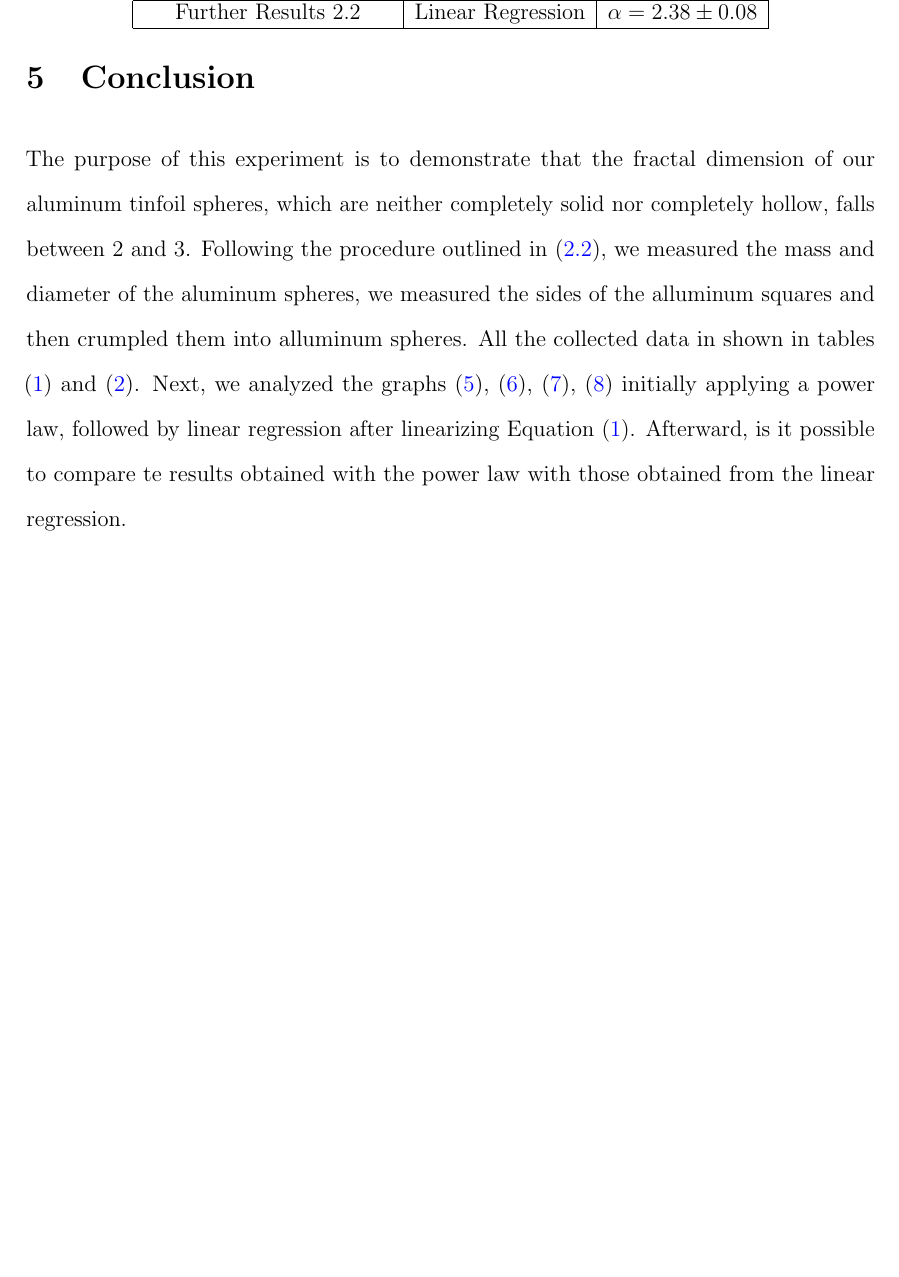
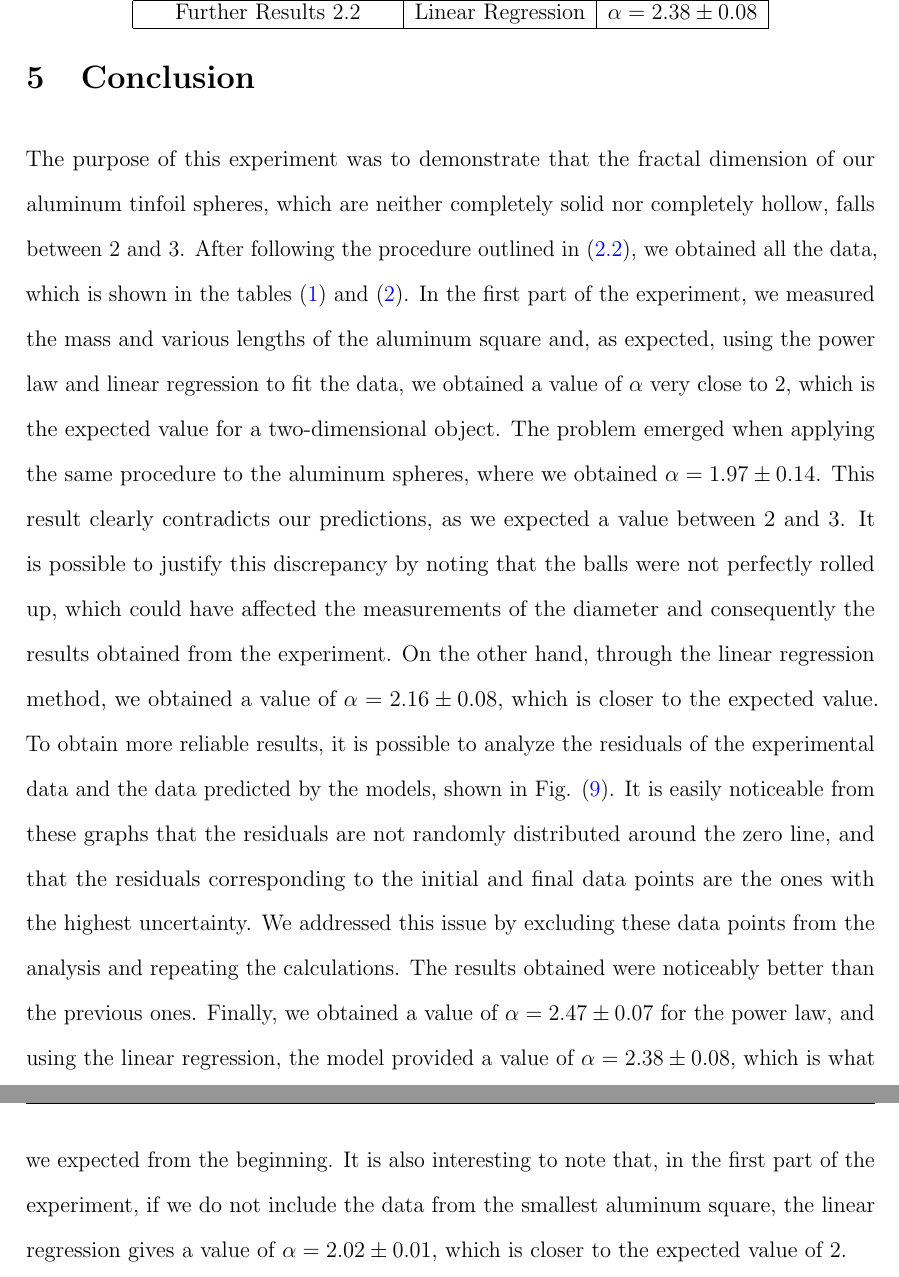
Before and after one commit to MIK2292/Lab_Sc_data_acquisition, a LaTeX paper (01_alluminio_frattale/report/01_report.tex): part of page 15 of 16 before the commit and two parts of pages 15 and 16 of 17 after it, the two joined at a grey line, cut so that both start at the same text, the shorter picture padded with empty space. Compiled offline with pdfLaTeX.

Commit message:
conclusioni

```diff
--- a/01_alluminio_frattale/report/01_report.tex
+++ b/01_alluminio_frattale/report/01_report.tex
@@ -418,14 +418,20 @@ We finally gather all the results obtained in the following table,
 
 % Conclusion
 \section{Conclusion}\label{sec:conclusion}
-The purpose of this experiment is to demonstrate that the fractal dimension of our aluminum tinfoil spheres,
+The purpose of this experiment was to demonstrate that the fractal dimension of our aluminum tinfoil spheres,
 which are neither completely solid nor completely hollow, falls between 2 and 3.
-Following the procedure outlined in (\ref{subsec:exp_procedure}), we measured the mass and diameter of the aluminum spheres,
-we measured the sides of the alluminum squares and then crumpled them into alluminum spheres.
-All the collected data in shown in tables (\ref{tab:squares}) and (\ref{tab:balls}).
-Next, we analyzed the graphs (\ref{fig:mass_vs_length}), (\ref{fig:ln_mass_vs_ln_length}), (\ref{fig:mass_vs_diameter}), (\ref{fig:ln_mass_vs_ln_diameter})
-initially applying a power law, followed by linear regression after linearizing Equation (\ref{eq:gen_fractal}).
-Afterward, is it possible to compare te results obtained with the power law with those obtained from the linear regression.
+After following the procedure outlined in (\ref{subsec:exp_procedure}), we obtained all the data, which is shown in the tables (\ref{tab:squares}) and (\ref{tab:balls}).
+In the first part of the experiment, we measured the mass and various lengths of the aluminum square and, as expected, using the power law and linear regression to fit the data,
+we obtained a value of $\alpha$ very close to $2$, which is the expected value for a two-dimensional object. The problem emerged when applying the same procedure to the aluminum spheres,
+where we obtained $\alpha =  1.97 \pm 0.14$. This result clearly contradicts our predictions, as we expected a value between $2$ and $3$. It is possible to justify this discrepancy
+by noting that the balls were not perfectly rolled up, which could have affected the measurements of the diameter and consequently the results obtained from the experiment. On the other hand,
+through the linear regression method, we obtained a value of $\alpha = 2.16 \pm 0.08$, which is closer to the expected value.
+To obtain more reliable results, it is possible to analyze the residuals of the experimental data and the data predicted by the models, shown in Fig. (\ref{fig:residuals}).
+It is easily noticeable from these graphs that the residuals are not randomly distributed around the zero line, and that the residuals corresponding to the initial and final data points
+are the ones with the highest uncertainty. We addressed this issue by excluding these data points from the analysis and repeating the calculations. The results obtained were noticeably better
+than the previous ones. Finally, we obtained a value of $\alpha = 2.47 \pm 0.07$ for the power law, and using the linear regression, the model provided a value of $\alpha = 2.38 \pm 0.08$,
+which is what we expected from the beginning. It is also interesting to note that, in the first part of the experiment,
+if we do not include the data from the smallest aluminum square, the linear regression gives a value of $\alpha = 2.02 \pm 0.01$, which is closer to the expected value of $2$.
 
 
 
```
Also changed, not shown: 1 other file.
